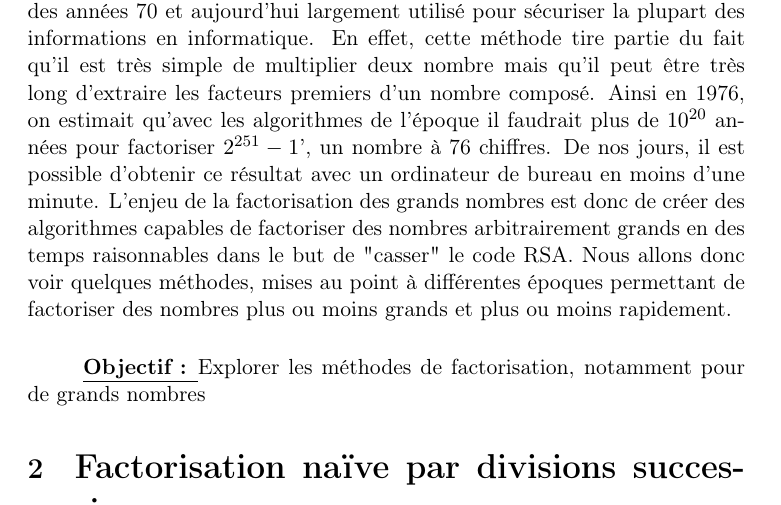
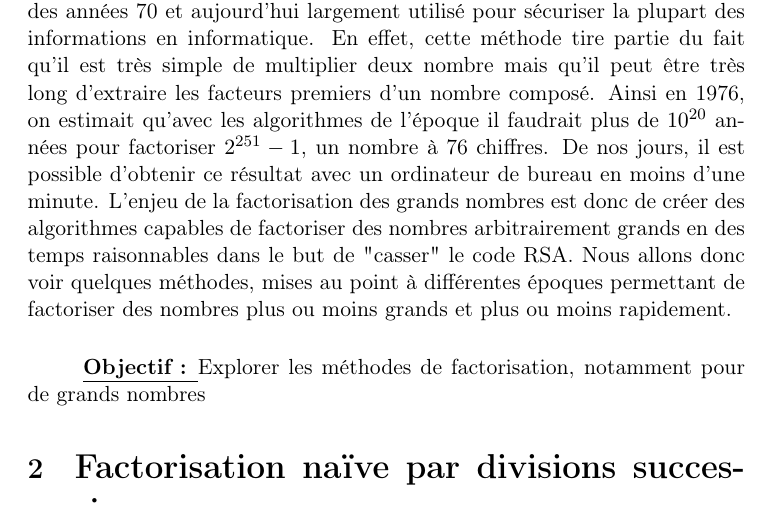
Before and after one commit to ErinLeb/factorisation, a LaTeX document (rapport.tex): part of page 2 of 10, cut so that both start at the same text. Compiled offline with pdfLaTeX.

Commit message:
correction intro

```diff
--- a/rapport.tex
+++ b/rapport.tex
@@ -19,7 +19,7 @@
 
 	\section{\LARGE{Introduction}}
 	\subparagraph{}
-	D'après le théorème fondamental de l'arithmétique, tout entier supérieur à 1 admet une unique représentation comme produit de nombres premiers. En revanche, une telle décomposition peut être très difficile à déterminer. C'est justement sur ce principe qu'a été créé le chiffrement RSA à la fin des années 70 et aujourd'hui largement utilisé pour sécuriser la plupart des informations en informatique. En effet, cette méthode tire partie du fait qu'il est très simple de multiplier deux nombre mais qu'il peut être très long d'extraire les facteurs premiers d'un nombre composé. Ainsi en 1976, on estimait qu'avec les algorithmes de l'époque il faudrait plus de $10^{20}$ années pour factoriser $2^{251} - 1$’, un nombre à 76 chiffres. De nos jours, il est possible d'obtenir ce résultat avec un ordinateur de bureau en moins d'une minute. L'enjeu de la factorisation des grands nombres est donc de créer des algorithmes capables de factoriser des nombres arbitrairement grands en des temps raisonnables dans le but de "casser" le code RSA. Nous allons donc voir quelques méthodes, mises au point à différentes époques permettant de factoriser des nombres plus ou moins grands et plus ou moins rapidement.
+	D'après le théorème fondamental de l'arithmétique, tout entier supérieur à 1 admet une unique représentation comme produit de nombres premiers. En revanche, une telle décomposition peut être très difficile à déterminer. C'est justement sur ce principe qu'a été créé le chiffrement RSA à la fin des années 70 et aujourd'hui largement utilisé pour sécuriser la plupart des informations en informatique. En effet, cette méthode tire partie du fait qu'il est très simple de multiplier deux nombre mais qu'il peut être très long d'extraire les facteurs premiers d'un nombre composé. Ainsi en 1976, on estimait qu'avec les algorithmes de l'époque il faudrait plus de $10^{20}$ années pour factoriser $2^{251} - 1$, un nombre à 76 chiffres. De nos jours, il est possible d'obtenir ce résultat avec un ordinateur de bureau en moins d'une minute. L'enjeu de la factorisation des grands nombres est donc de créer des algorithmes capables de factoriser des nombres arbitrairement grands en des temps raisonnables dans le but de "casser" le code RSA. Nous allons donc voir quelques méthodes, mises au point à différentes époques permettant de factoriser des nombres plus ou moins grands et plus ou moins rapidement.
 
 	\subparagraph{}
 	\textbf{\underline{Objectif : }}Explorer les méthodes de factorisation, notamment pour de grands nombres
```
Also changed, not shown: rapport.pdf.
